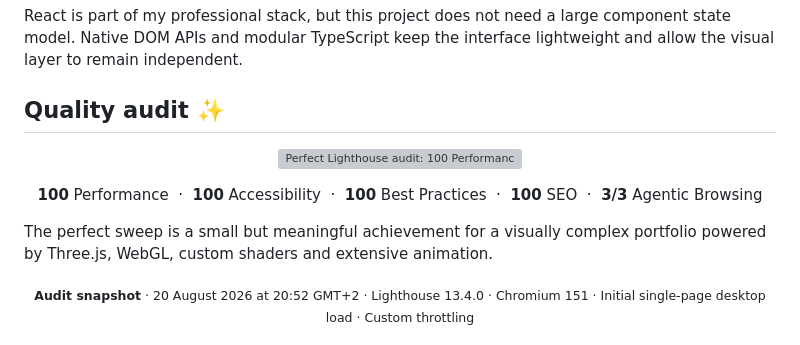
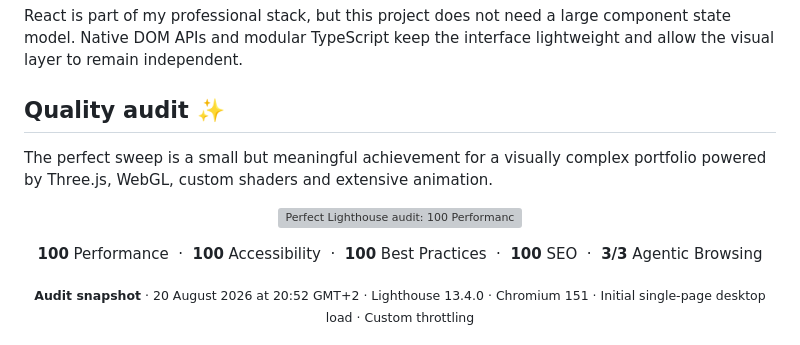
Before and after one commit to nowakkamil/nowakkamil.github.io, a Markdown page: README.md, the part around the change. Rendered like a GitHub page; grey boxes are pictures that could not be loaded.

Commit message:
Rearrange README.md

```diff
--- a/README.md
+++ b/README.md
@@ -42,6 +42,8 @@ React is part of my professional stack, but this project does not need a large c
 
 ## Quality audit ✨
 
+The perfect sweep is a small but meaningful achievement for a visually complex portfolio powered by Three.js, WebGL, custom shaders and extensive animation.
+
 <p align="center">
   <img src="docs/assets/lighthouse-perfect-score.svg" alt="Perfect Lighthouse audit: 100 Performance, 100 Accessibility, 100 Best Practices, 100 SEO and 3/3 Agentic Browsing" width="1200" />
 </p>
@@ -53,8 +55,6 @@ React is part of my professional stack, but this project does not need a large c
   <strong>100</strong> SEO &nbsp;·&nbsp;
   <strong>3/3</strong> Agentic Browsing
 </p>
-
-The perfect sweep is a small but meaningful achievement for a visually complex portfolio powered by Three.js, WebGL, custom shaders and extensive animation.
 
 <p align="center">
   <sub>
```
